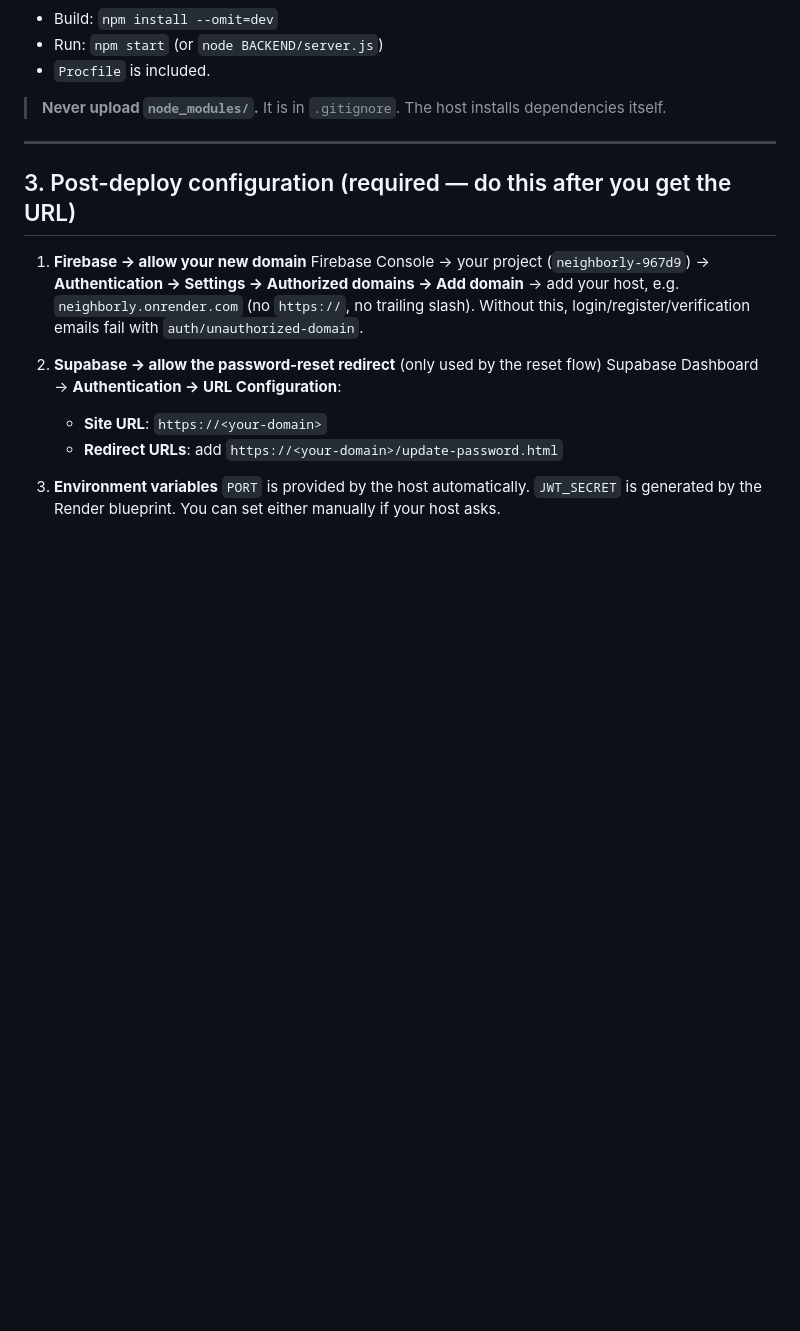
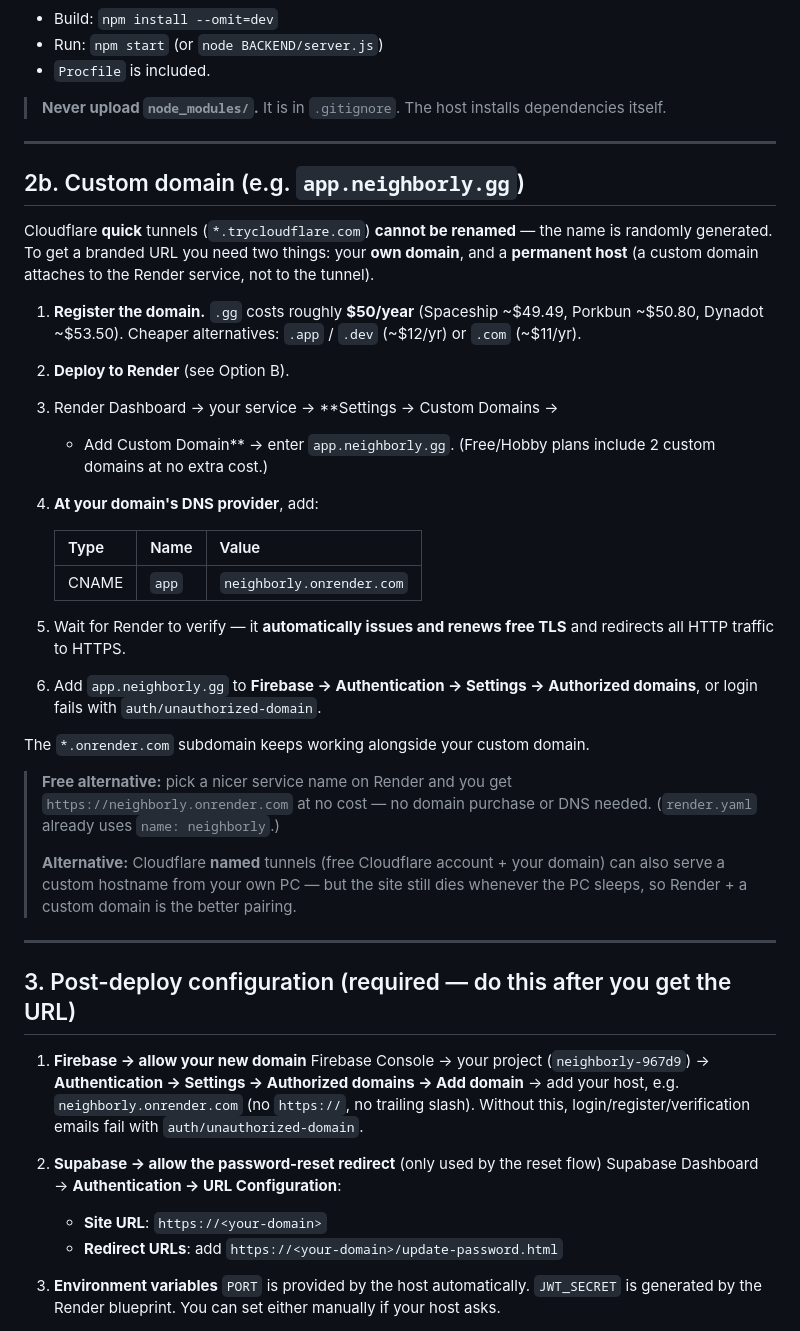
Before and after one commit to WeekyMonday/neighborly, a Markdown page: DEPLOY.md, the part around the change. GitHub-like rendering; blank space fills up the shorter version.

Commit message:
docs: add custom domain (app.neighborly.gg) instructions

```diff
--- a/DEPLOY.md
+++ b/DEPLOY.md
@@ -122,6 +122,43 @@ supported on all plans.
 
 ---
 
+## 2b. Custom domain (e.g. `app.neighborly.gg`)
+
+Cloudflare **quick** tunnels (`*.trycloudflare.com`) **cannot be renamed** — the
+name is randomly generated. To get a branded URL you need two things: your **own
+domain**, and a **permanent host** (a custom domain attaches to the Render
+service, not to the tunnel).
+
+1. **Register the domain.** `.gg` costs roughly **$50/year** (Spaceship ~$49.49,
+   Porkbun ~$50.80, Dynadot ~$53.50). Cheaper alternatives: `.app` / `.dev`
+   (~$12/yr) or `.com` (~$11/yr).
+2. **Deploy to Render** (see Option B).
+3. Render Dashboard → your service → **Settings → Custom Domains →
+   + Add Custom Domain** → enter `app.neighborly.gg`.
+   (Free/Hobby plans include 2 custom domains at no extra cost.)
+4. **At your domain's DNS provider**, add:
+
+   | Type  | Name  | Value                        |
+   |-------|-------|------------------------------|
+   | CNAME | `app` | `neighborly.onrender.com`    |
+
+5. Wait for Render to verify — it **automatically issues and renews free TLS**
+   and redirects all HTTP traffic to HTTPS.
+6. Add `app.neighborly.gg` to **Firebase → Authentication → Settings →
+   Authorized domains**, or login fails with `auth/unauthorized-domain`.
+
+The `*.onrender.com` subdomain keeps working alongside your custom domain.
+
+> **Free alternative:** pick a nicer service name on Render and you get
+> `https://neighborly.onrender.com` at no cost — no domain purchase or DNS
+> needed. (`render.yaml` already uses `name: neighborly`.)
+>
+> **Alternative:** Cloudflare **named** tunnels (free Cloudflare account + your
+> domain) can also serve a custom hostname from your own PC — but the site still
+> dies whenever the PC sleeps, so Render + a custom domain is the better pairing.
+
+---
+
 ## 3. Post-deploy configuration (required — do this after you get the URL)
 
 1. **Firebase → allow your new domain**
```
